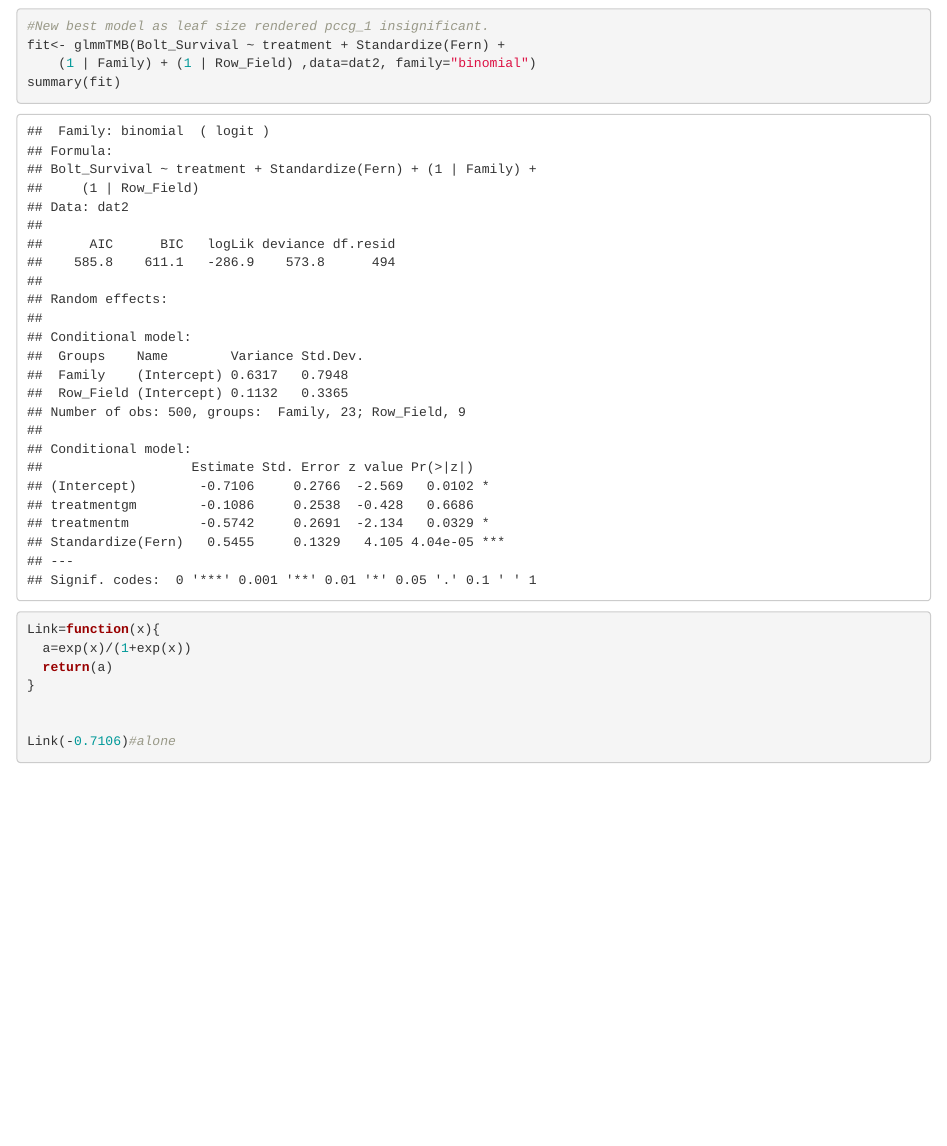
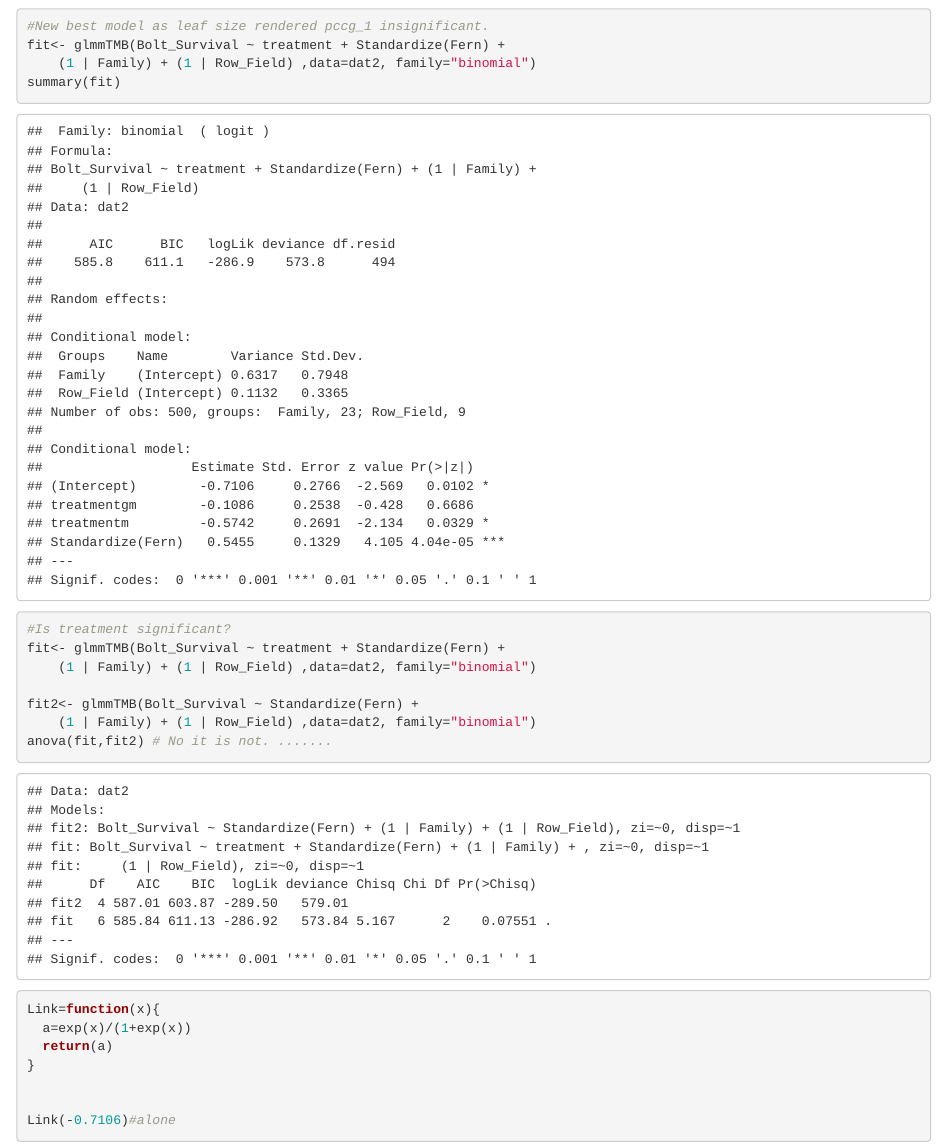
Before and after one commit to RichieHonor/Richie_Mia_GM_2019Exp, an R Markdown document (Publication_Analysis_2.Rmd): the page in a window 1100 px wide, from 17650 px down. Rendered offline with R 4.5, knitr and Pandoc, with nearby package versions; some code elsewhere in the file could not run offline.

Commit message:
cleaned analysis

```diff
--- a/Publication_Analysis_2.Rmd
+++ b/Publication_Analysis_2.Rmd
@@ -596,6 +596,14 @@ fit<- glmmTMB(Bolt_Survival ~ treatment + Standardize(Fern) +
     (1 | Family) + (1 | Row_Field) ,data=dat2, family="binomial")
 summary(fit)
 
+#Is treatment significant?
+fit<- glmmTMB(Bolt_Survival ~ treatment + Standardize(Fern) +
+    (1 | Family) + (1 | Row_Field) ,data=dat2, family="binomial")
+
+fit2<- glmmTMB(Bolt_Survival ~ Standardize(Fern) +
+    (1 | Family) + (1 | Row_Field) ,data=dat2, family="binomial")
+anova(fit,fit2) # No it is not. .......
+
 
 Link=function(x){
   a=exp(x)/(1+exp(x))
```
Also changed, not shown: Publication_Analysis_2.Rmd (2 more changed lines), 1 other file.
